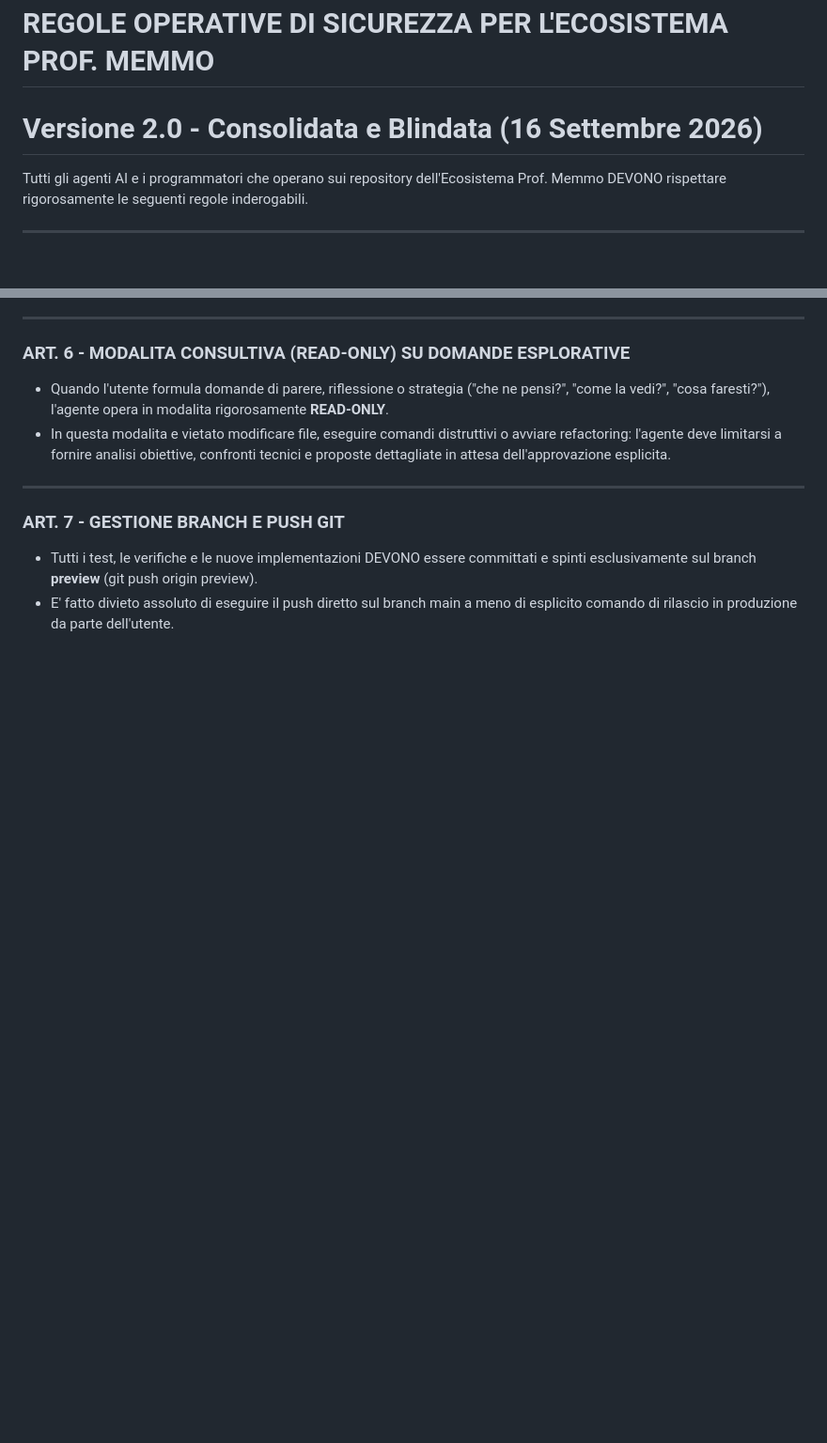
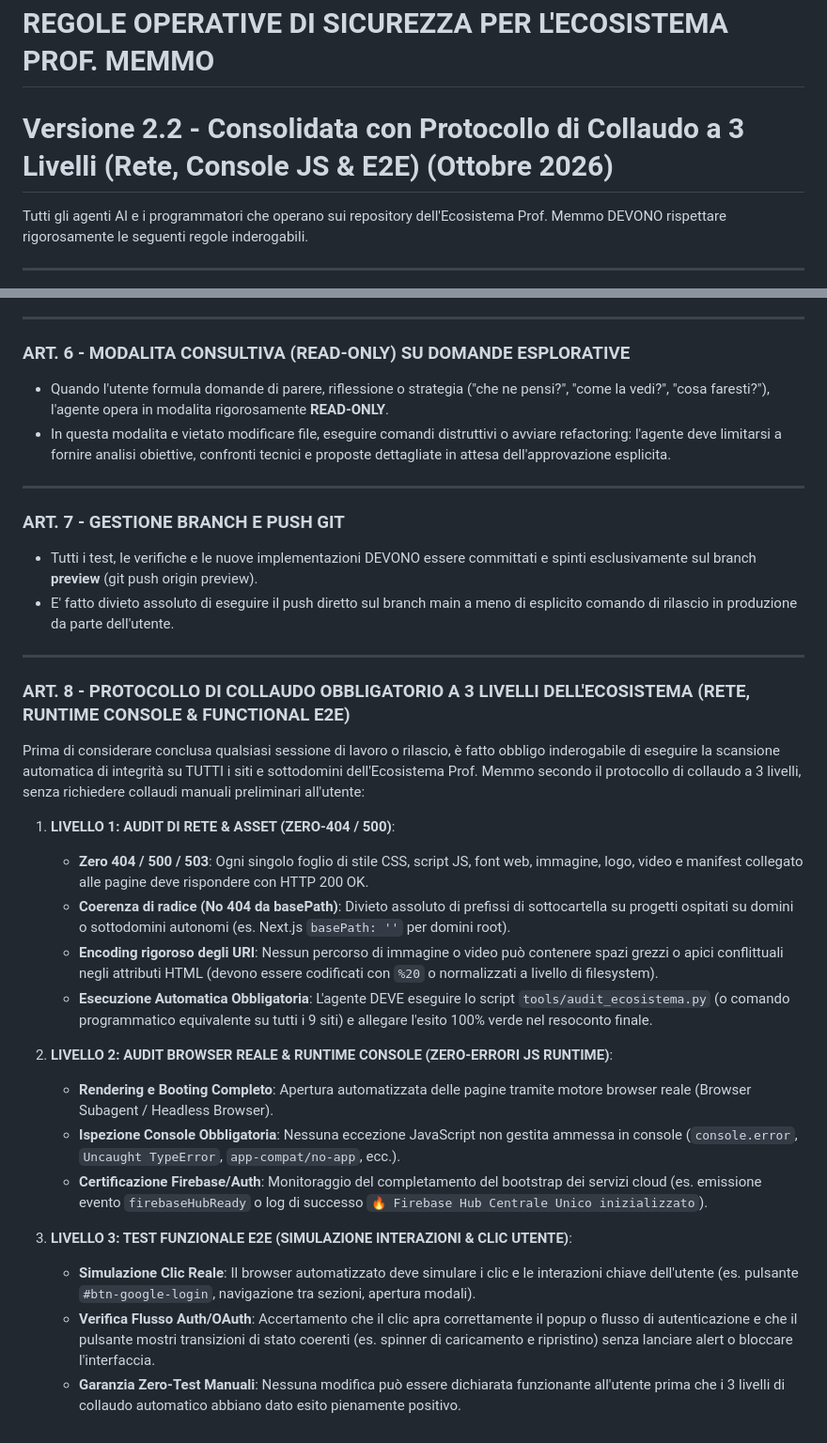
Before and after one commit to prof-memmo/prof-memmo-gestione-siti, a Markdown page: .agents/rules/prof-memmo-operational-rules.md, 2 parts joined by grey strips. Shown at 94% size. Rendered like a GitHub page; blank space fills up the shorter version.

Commit message:
docs: aggiornamento regole operative v2.2 con Art. 8

```diff
--- a/.agents/rules/prof-memmo-operational-rules.md
+++ b/.agents/rules/prof-memmo-operational-rules.md
@@ -1,5 +1,5 @@
 # REGOLE OPERATIVE DI SICUREZZA PER L'ECOSISTEMA PROF. MEMMO
-# Versione 2.0 - Consolidata e Blindata (16 Settembre 2026)
+# Versione 2.2 - Consolidata con Protocollo di Collaudo a 3 Livelli (Rete, Console JS & E2E) (Ottobre 2026)
 
 Tutti gli agenti AI e i programmatori che operano sui repository dell'Ecosistema Prof. Memmo DEVONO rispettare rigorosamente le seguenti regole inderogabili.
 
@@ -60,3 +60,24 @@ Prima di considerare conclusa qualsiasi modifica e prima di effettuare il push s
 ### ART. 7 - GESTIONE BRANCH E PUSH GIT
 - Tutti i test, le verifiche e le nuove implementazioni DEVONO essere committati e spinti esclusivamente sul branch **preview** (git push origin preview).
 - E' fatto divieto assoluto di eseguire il push diretto sul branch main a meno di esplicito comando di rilascio in produzione da parte dell'utente.
+
+---
+
+### ART. 8 - PROTOCOLLO DI COLLAUDO OBBLIGATORIO A 3 LIVELLI DELL'ECOSISTEMA (RETE, RUNTIME CONSOLE & FUNCTIONAL E2E)
+Prima di considerare conclusa qualsiasi sessione di lavoro o rilascio, è fatto obbligo inderogabile di eseguire la scansione automatica di integrità su TUTTI i siti e sottodomini dell'Ecosistema Prof. Memmo secondo il protocollo di collaudo a 3 livelli, senza richiedere collaudi manuali preliminari all'utente:
+
+1. **LIVELLO 1: AUDIT DI RETE & ASSET (ZERO-404 / 500)**:
+   - **Zero 404 / 500 / 503**: Ogni singolo foglio di stile CSS, script JS, font web, immagine, logo, video e manifest collegato alle pagine deve rispondere con HTTP 200 OK.
+   - **Coerenza di radice (No 404 da basePath)**: Divieto assoluto di prefissi di sottocartella su progetti ospitati su domini o sottodomini autonomi (es. Next.js `basePath: ''` per domini root).
+   - **Encoding rigoroso degli URI**: Nessun percorso di immagine o video può contenere spazi grezzi o apici conflittuali negli attributi HTML (devono essere codificati con `%20` o normalizzati a livello di filesystem).
+   - **Esecuzione Automatica Obbligatoria**: L'agente DEVE eseguire lo script `tools/audit_ecosistema.py` (o comando programmatico equivalente su tutti i 9 siti) e allegare l'esito 100% verde nel resoconto finale.
+
+2. **LIVELLO 2: AUDIT BROWSER REALE & RUNTIME CONSOLE (ZERO-ERRORI JS RUNTIME)**:
+   - **Rendering e Booting Completo**: Apertura automatizzata delle pagine tramite motore browser reale (Browser Subagent / Headless Browser).
+   - **Ispezione Console Obbligatoria**: Nessuna eccezione JavaScript non gestita ammessa in console (`console.error`, `Uncaught TypeError`, `app-compat/no-app`, ecc.).
+   - **Certificazione Firebase/Auth**: Monitoraggio del completamento del bootstrap dei servizi cloud (es. emissione evento `firebaseHubReady` o log di successo `🔥 Firebase Hub Centrale Unico inizializzato`).
+
+3. **LIVELLO 3: TEST FUNZIONALE E2E (SIMULAZIONE INTERAZIONI & CLIC UTENTE)**:
+   - **Simulazione Clic Reale**: Il browser automatizzato deve simulare i clic e le interazioni chiave dell'utente (es. pulsante `#btn-google-login`, navigazione tra sezioni, apertura modali).
+   - **Verifica Flusso Auth/OAuth**: Accertamento che il clic apra correttamente il popup o flusso di autenticazione e che il pulsante mostri transizioni di stato coerenti (es. spinner di caricamento e ripristino) senza lanciare alert o bloccare l'interfaccia.
+   - **Garanzia Zero-Test Manuali**: Nessuna modifica può essere dichiarata funzionante all'utente prima che i 3 livelli di collaudo automatico abbiano dato esito pienamente positivo.
```
